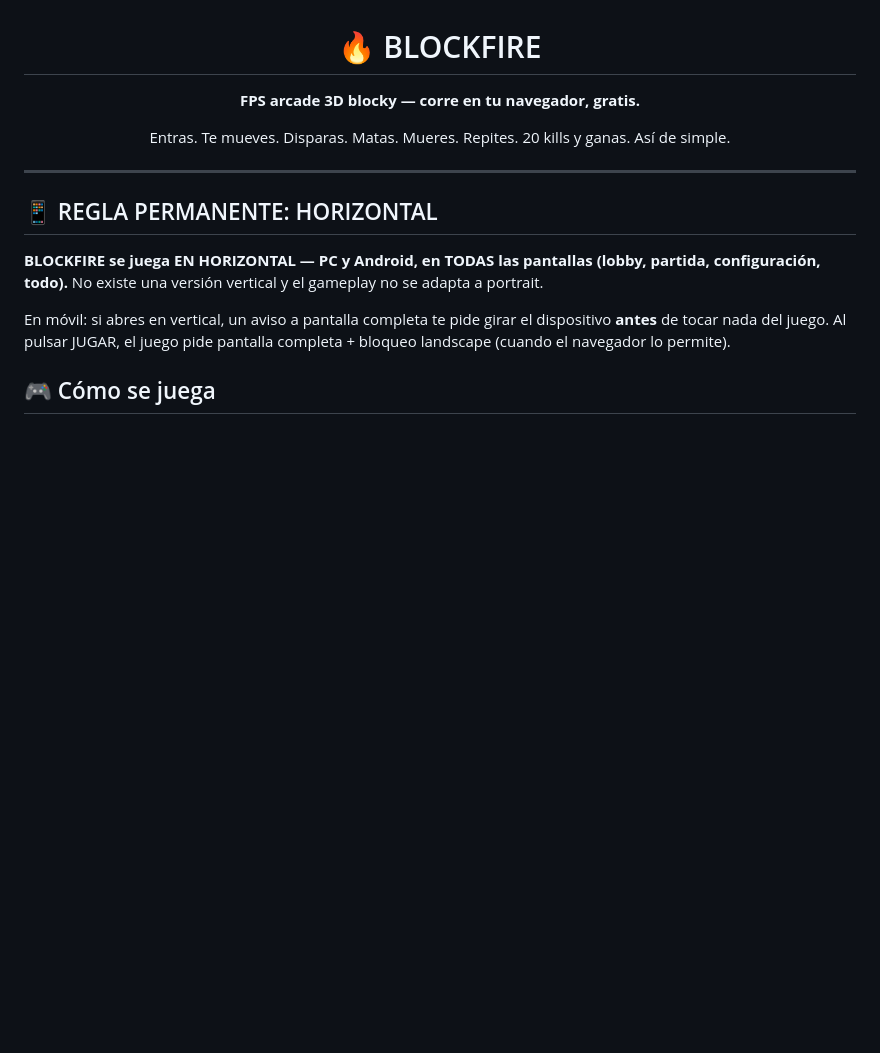
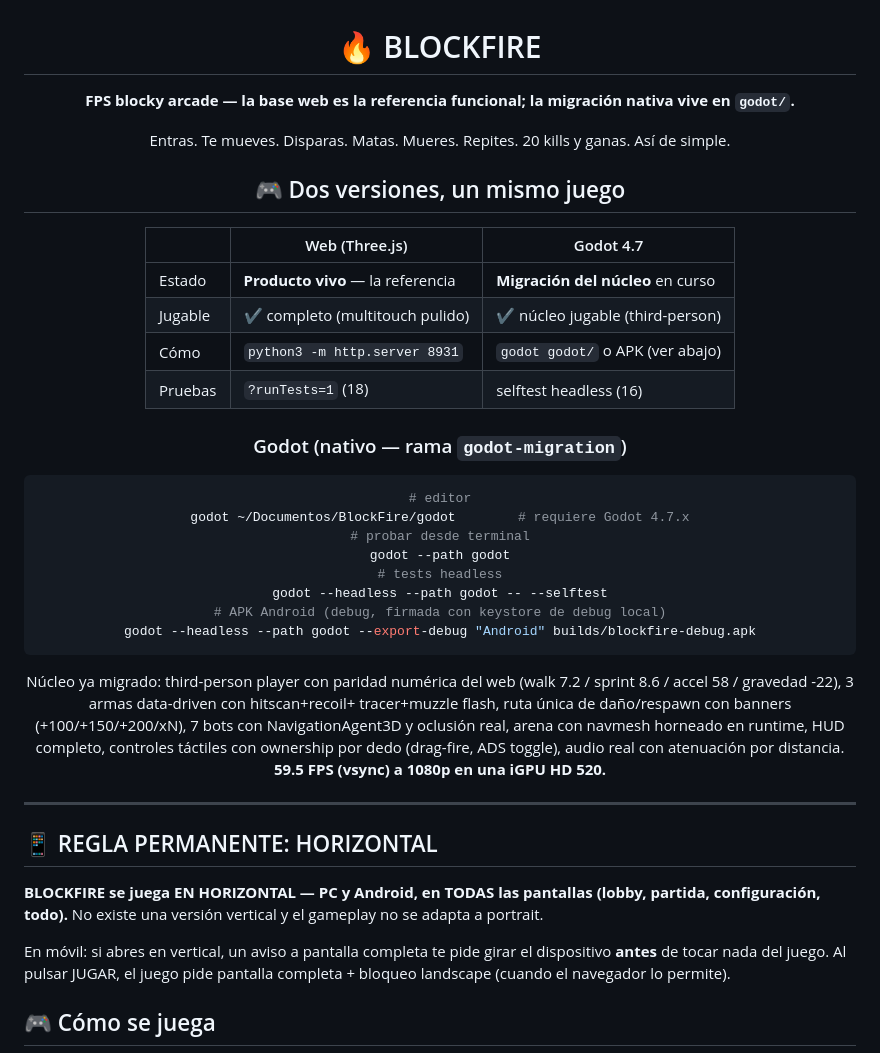
Before and after one commit to AlexisOsorio256/block-fire, a Markdown page: README.md, the part around the change. Rendered like a GitHub page; blank space fills up the shorter version.

Commit message:
readme: estado de la migracion Godot y comandos

````diff
--- a/README.md
+++ b/README.md
@@ -2,10 +2,40 @@
 
 # 🔥 BLOCKFIRE
 
-**FPS arcade 3D blocky — corre en tu navegador, gratis.**
+**FPS blocky arcade — la base web es la referencia funcional; la migración nativa vive en `godot/`.**
 
 Entras. Te mueves. Disparas. Matas. Mueres. Repites.
 20 kills y ganas. Así de simple.
+
+## 🎮 Dos versiones, un mismo juego
+
+| | Web (Three.js) | Godot 4.7 |
+|---|---|---|
+| Estado | **Producto vivo** — la referencia | **Migración del núcleo** en curso |
+| Jugable | ✔ completo (multitouch pulido) | ✔ núcleo jugable (third-person) |
+| Cómo | `python3 -m http.server 8931` | `godot godot/` o APK (ver abajo) |
+| Pruebas | `?runTests=1` (18) | selftest headless (16) |
+
+### Godot (nativo — rama `godot-migration`)
+
+```bash
+# editor
+godot ~/Documentos/BlockFire/godot        # requiere Godot 4.7.x
+# probar desde terminal
+godot --path godot
+# tests headless
+godot --headless --path godot -- --selftest
+# APK Android (debug, firmada con keystore de debug local)
+godot --headless --path godot --export-debug "Android" builds/blockfire-debug.apk
+```
+
+Núcleo ya migrado: third-person player con paridad numérica del web (walk 7.2 /
+sprint 8.6 / accel 58 / gravedad -22), 3 armas data-driven con hitscan+recoil+
+tracer+muzzle flash, ruta única de daño/respawn con banners (+100/+150/+200/xN),
+7 bots con NavigationAgent3D y oclusión real, arena con navmesh horneado en
+runtime, HUD completo, controles táctiles con ownership por dedo (drag-fire,
+ADS toggle), audio real con atenuación por distancia. **59.5 FPS (vsync) a
+1080p en una iGPU HD 520.**
 
 </div>
 
````
